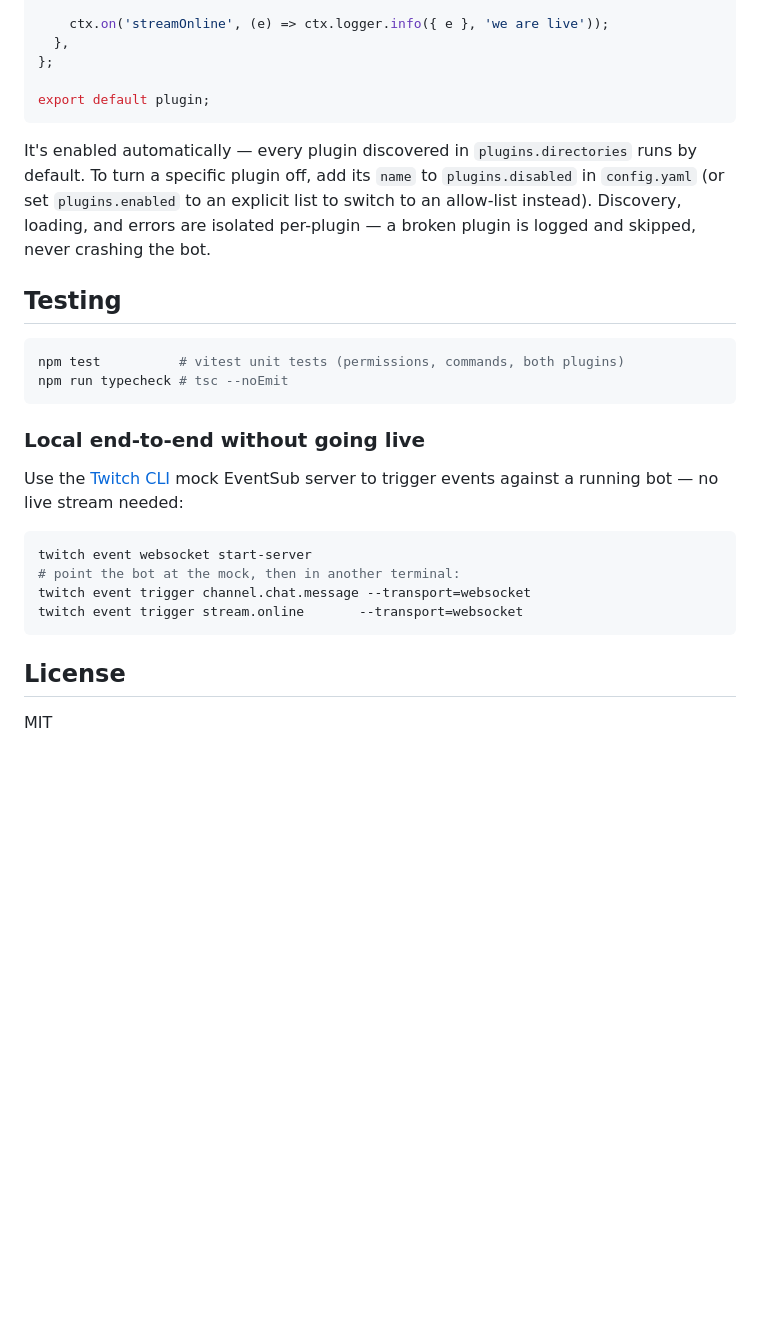
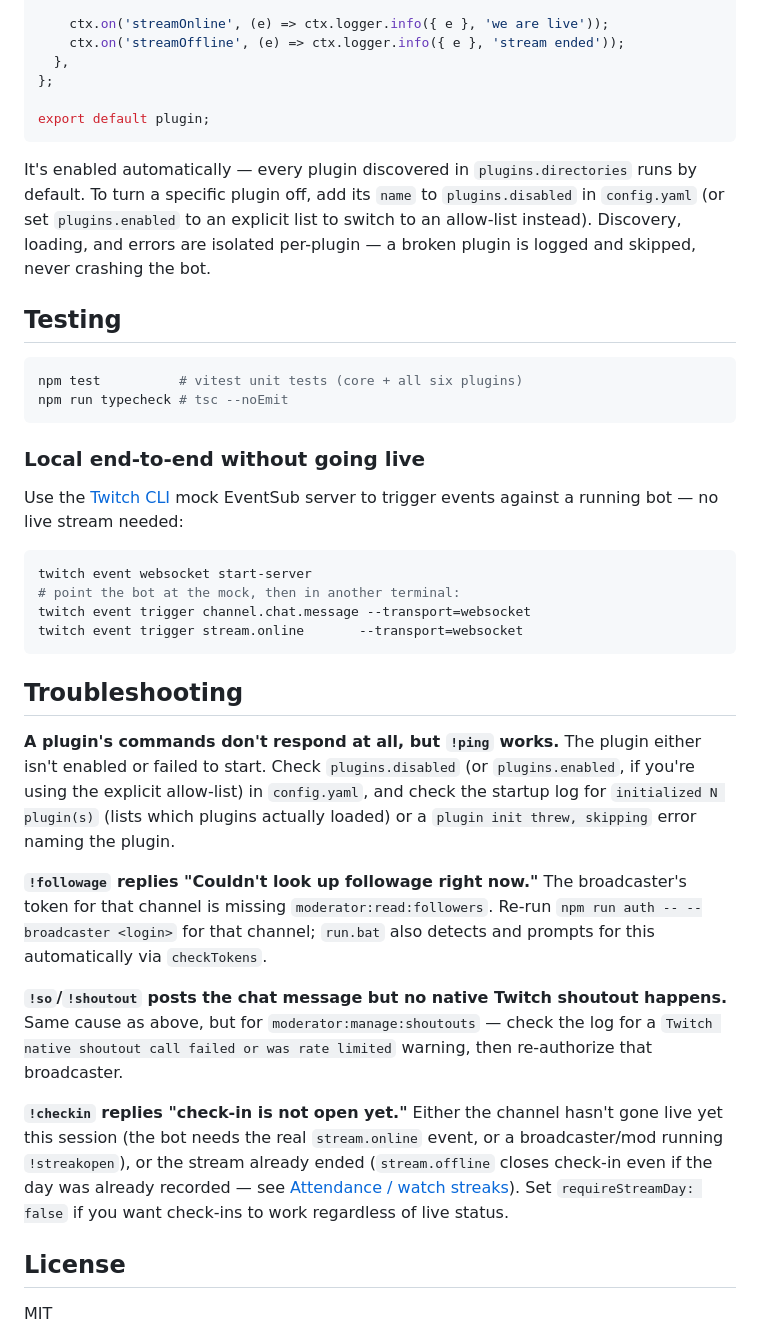
Before and after one commit to abuzucom/ghostclauf, a Markdown page: README.md, the part around one of its changes. Rendered like a GitHub page; blank space fills up the shorter version.

````diff
--- a/README.md
+++ b/README.md
@@ -255,6 +330,7 @@ const plugin: Plugin = {
     });
 
     ctx.on('streamOnline', (e) => ctx.logger.info({ e }, 'we are live'));
+    ctx.on('streamOffline', (e) => ctx.logger.info({ e }, 'stream ended'));
   },
 };
 
@@ -271,7 +347,7 @@ the bot.
 ## Testing
 
 ```bash
-npm test          # vitest unit tests (permissions, commands, both plugins)
+npm test          # vitest unit tests (core + all six plugins)
 npm run typecheck # tsc --noEmit
 ```
 
@@ -287,6 +363,32 @@ twitch event trigger channel.chat.message --transport=websocket
 twitch event trigger stream.online       --transport=websocket
 ```
 
+## Troubleshooting
+
+**A plugin's commands don't respond at all, but `!ping` works.** The plugin
+either isn't enabled or failed to start. Check `plugins.disabled` (or
+`plugins.enabled`, if you're using the explicit allow-list) in `config.yaml`,
+and check the startup log for `initialized N plugin(s)` (lists which plugins
+actually loaded) or a `plugin init threw, skipping` error naming the plugin.
+
+**`!followage` replies "Couldn't look up followage right now."** The
+broadcaster's token for that channel is missing `moderator:read:followers`.
+Re-run `npm run auth -- --broadcaster <login>` for that channel; `run.bat`
+also detects and prompts for this automatically via `checkTokens`.
+
+**`!so`/`!shoutout` posts the chat message but no native Twitch shoutout
+happens.** Same cause as above, but for `moderator:manage:shoutouts` — check
+the log for a `Twitch native shoutout call failed or was rate limited`
+warning, then re-authorize that broadcaster.
+
+**`!checkin` replies "check-in is not open yet."** Either the channel hasn't
+gone live yet this session (the bot needs the real `stream.online` event, or
+a broadcaster/mod running `!streakopen`), or the stream already ended
+(`stream.offline` closes check-in even if the day was already recorded — see
+[Attendance / watch streaks](#attendance--watch-streaks-streak-plugin)). Set
+`requireStreamDay: false` if you want check-ins to work regardless of live
+status.
+
 ## License
 
 MIT
````
Also changed, not shown: other parts of README.md (+91 -16 lines), CHANGELOG.md (+6 -9 lines).
